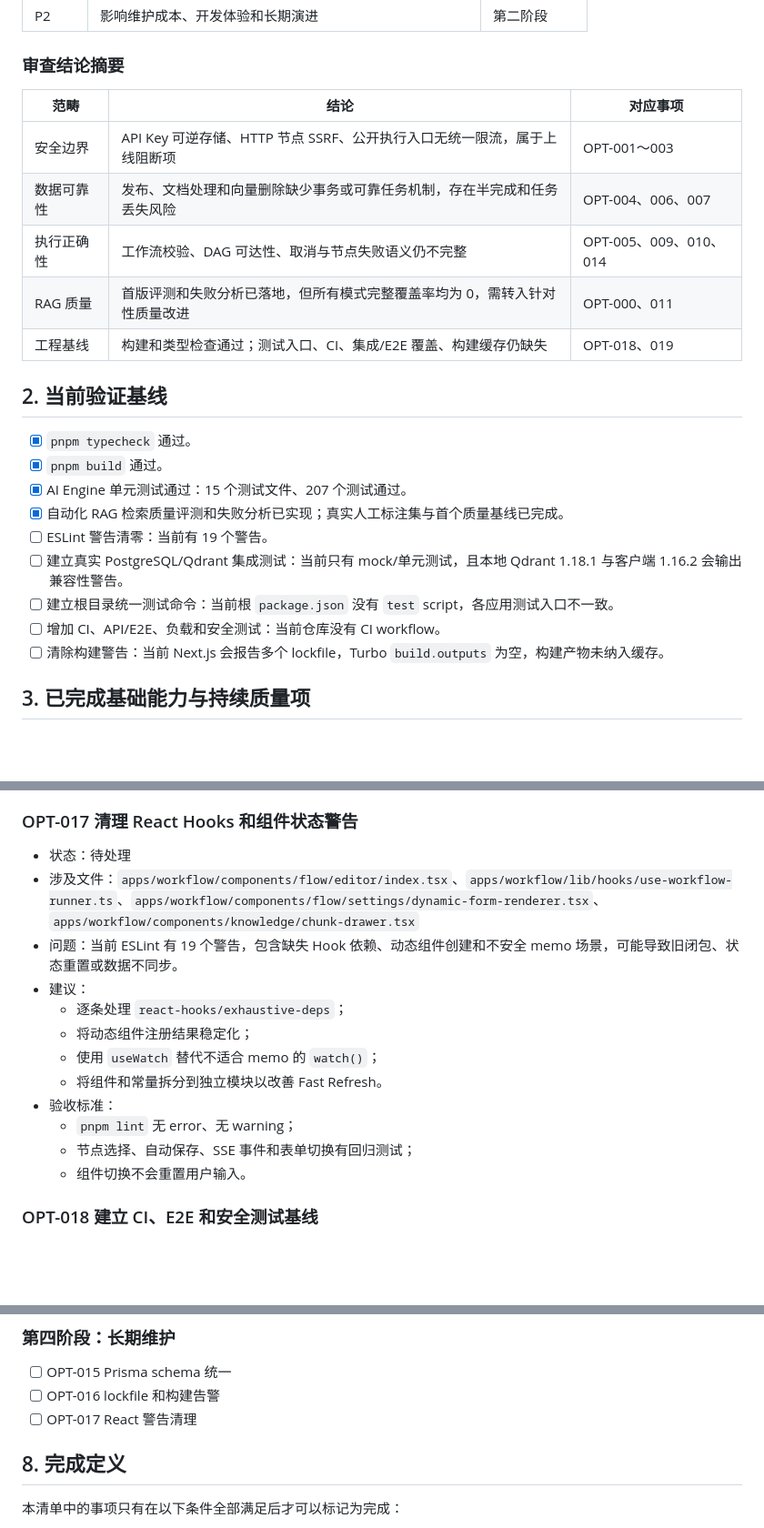
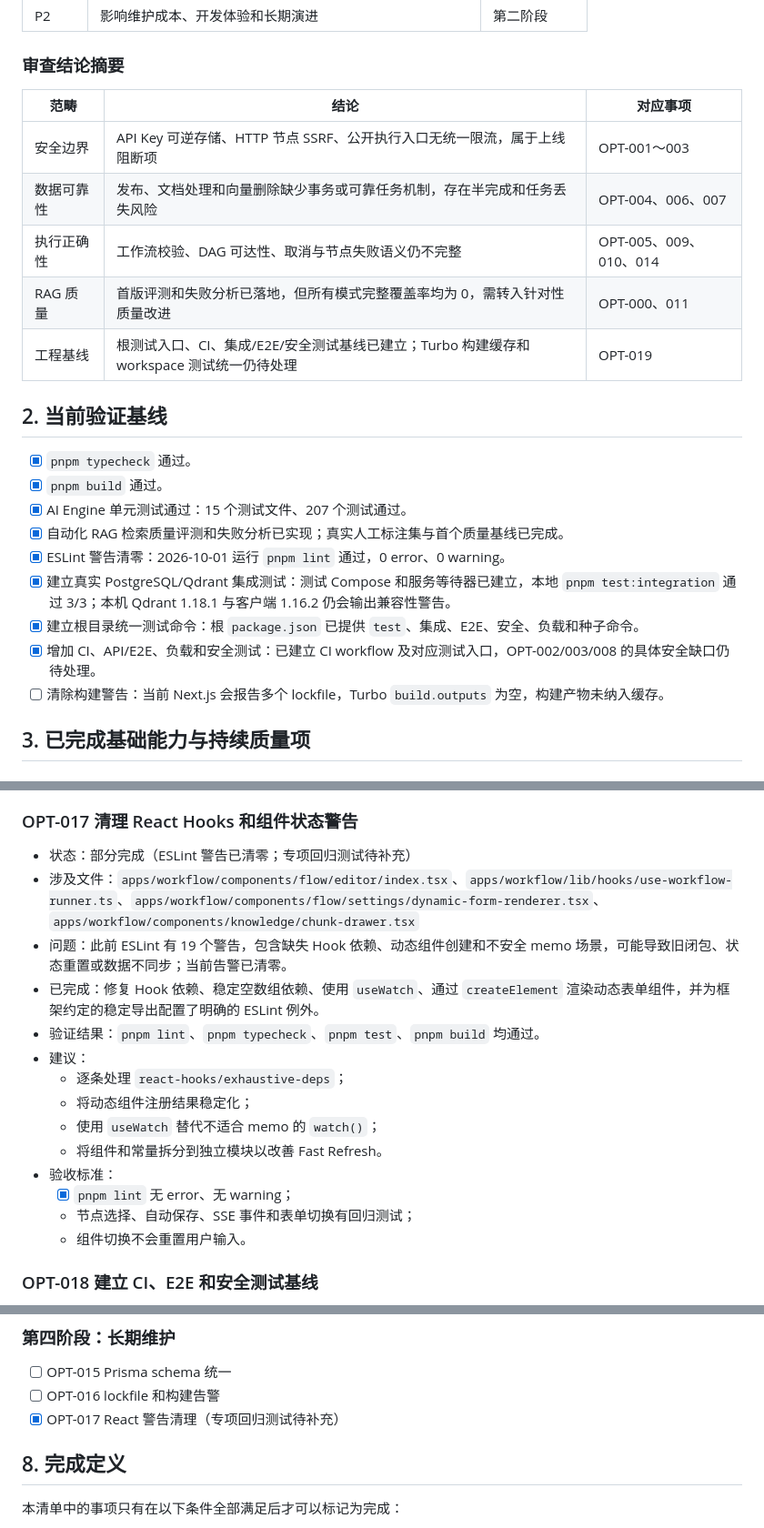
Before and after one commit to Jamie0807/AI-Workflow, a Markdown page: docs/project-optimization-checklist.md, 3 parts joined by grey strips. Shown at 91% size. Rendered like a GitHub page; blank space fills up the shorter version.

Commit message:
docs: update project optimization checklist

```diff
--- a/docs/project-optimization-checklist.md
+++ b/docs/project-optimization-checklist.md
@@ -16,13 +16,13 @@
 
 ### 审查结论摘要
 
-| 范畴       | 结论                                                                       | 对应事项               |
-| ---------- | -------------------------------------------------------------------------- | ---------------------- |
-| 安全边界   | API Key 可逆存储、HTTP 节点 SSRF、公开执行入口无统一限流，属于上线阻断项   | OPT-001～003           |
-| 数据可靠性 | 发布、文档处理和向量删除缺少事务或可靠任务机制，存在半完成和任务丢失风险   | OPT-004、006、007      |
-| 执行正确性 | 工作流校验、DAG 可达性、取消与节点失败语义仍不完整                         | OPT-005、009、010、014 |
-| RAG 质量   | 首版评测和失败分析已落地，但所有模式完整覆盖率均为 0，需转入针对性质量改进 | OPT-000、011           |
-| 工程基线   | 构建和类型检查通过；测试入口、CI、集成/E2E 覆盖、构建缓存仍缺失            | OPT-018、019           |
+| 范畴       | 结论                                                                                     | 对应事项               |
+| ---------- | ---------------------------------------------------------------------------------------- | ---------------------- |
+| 安全边界   | API Key 可逆存储、HTTP 节点 SSRF、公开执行入口无统一限流，属于上线阻断项                 | OPT-001～003           |
+| 数据可靠性 | 发布、文档处理和向量删除缺少事务或可靠任务机制，存在半完成和任务丢失风险                 | OPT-004、006、007      |
+| 执行正确性 | 工作流校验、DAG 可达性、取消与节点失败语义仍不完整                                       | OPT-005、009、010、014 |
+| RAG 质量   | 首版评测和失败分析已落地，但所有模式完整覆盖率均为 0，需转入针对性质量改进               | OPT-000、011           |
+| 工程基线   | 根测试入口、CI、集成/E2E/安全测试基线已建立；Turbo 构建缓存和 workspace 测试统一仍待处理 | OPT-019                |
 
 ## 2. 当前验证基线
 
@@ -30,10 +30,10 @@
 - [x] `pnpm build` 通过。
 - [x] AI Engine 单元测试通过：15 个测试文件、207 个测试通过。
 - [x] 自动化 RAG 检索质量评测和失败分析已实现；真实人工标注集与首个质量基线已完成。
-- [ ] ESLint 警告清零：当前有 19 个警告。
-- [ ] 建立真实 PostgreSQL/Qdrant 集成测试：当前只有 mock/单元测试，且本地 Qdrant 1.18.1 与客户端 1.16.2 会输出兼容性警告。
-- [ ] 建立根目录统一测试命令：当前根 `package.json` 没有 `test` script，各应用测试入口不一致。
-- [ ] 增加 CI、API/E2E、负载和安全测试：当前仓库没有 CI workflow。
+- [x] ESLint 警告清零：2026-10-01 运行 `pnpm lint` 通过，0 error、0 warning。
+- [x] 建立真实 PostgreSQL/Qdrant 集成测试：测试 Compose 和服务等待器已建立，本地 `pnpm test:integration` 通过 3/3；本机 Qdrant 1.18.1 与客户端 1.16.2 仍会输出兼容性警告。
+- [x] 建立根目录统一测试命令：根 `package.json` 已提供 `test`、集成、E2E、安全、负载和种子命令。
+- [x] 增加 CI、API/E2E、负载和安全测试：已建立 CI workflow 及对应测试入口，OPT-002/003/008 的具体安全缺口仍待处理。
 - [ ] 清除构建警告：当前 Next.js 会报告多个 lockfile，Turbo `build.outputs` 为空，构建产物未纳入缓存。
 
 ## 3. 已完成基础能力与持续质量项
@@ -330,16 +330,18 @@
 
 ### OPT-017 清理 React Hooks 和组件状态警告
 
-- 状态：待处理
+- 状态：部分完成（ESLint 警告已清零；专项回归测试待补充）
 - 涉及文件：`apps/workflow/components/flow/editor/index.tsx`、`apps/workflow/lib/hooks/use-workflow-runner.ts`、`apps/workflow/components/flow/settings/dynamic-form-renderer.tsx`、`apps/workflow/components/knowledge/chunk-drawer.tsx`
-- 问题：当前 ESLint 有 19 个警告，包含缺失 Hook 依赖、动态组件创建和不安全 memo 场景，可能导致旧闭包、状态重置或数据不同步。
+- 问题：此前 ESLint 有 19 个警告，包含缺失 Hook 依赖、动态组件创建和不安全 memo 场景，可能导致旧闭包、状态重置或数据不同步；当前告警已清零。
+- 已完成：修复 Hook 依赖、稳定空数组依赖、使用 `useWatch`、通过 `createElement` 渲染动态表单组件，并为框架约定的稳定导出配置了明确的 ESLint 例外。
+- 验证结果：`pnpm lint`、`pnpm typecheck`、`pnpm test`、`pnpm build` 均通过。
 - 建议：
     - 逐条处理 `react-hooks/exhaustive-deps`；
     - 将动态组件注册结果稳定化；
     - 使用 `useWatch` 替代不适合 memo 的 `watch()`；
     - 将组件和常量拆分到独立模块以改善 Fast Refresh。
 - 验收标准：
-    - `pnpm lint` 无 error、无 warning；
+    - [x] `pnpm lint` 无 error、无 warning；
     - 节点选择、自动保存、SSE 事件和表单切换有回归测试；
     - 组件切换不会重置用户输入。
 
@@ -410,7 +412,7 @@
 
 - [ ] OPT-015 Prisma schema 统一
 - [ ] OPT-016 lockfile 和构建告警
-- [ ] OPT-017 React 警告清理
+- [x] OPT-017 React 警告清理（专项回归测试待补充）
 
 ## 8. 完成定义
 
```
Also changed, not shown: other parts of docs/project-optimization-checklist.md (+2 -2 lines).
